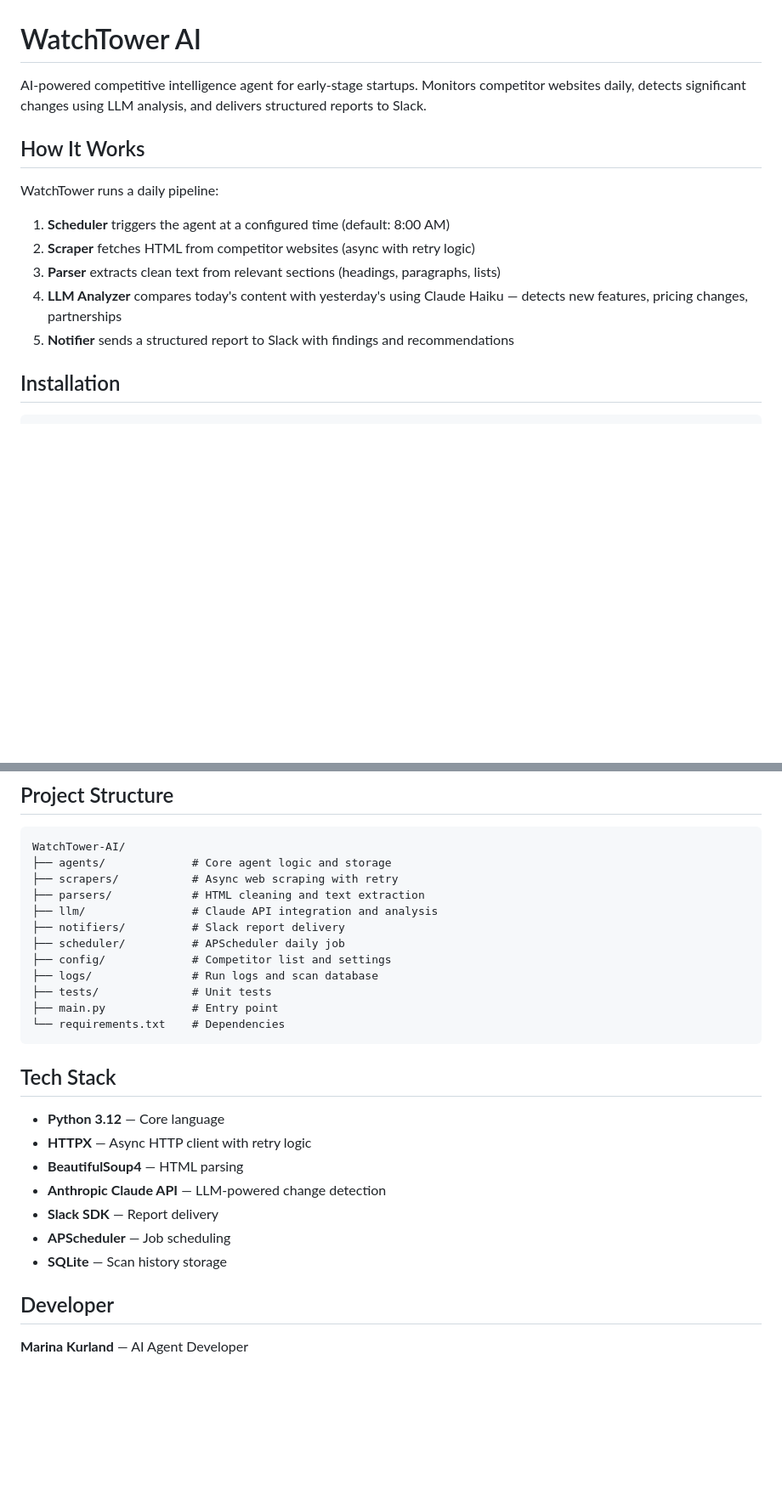
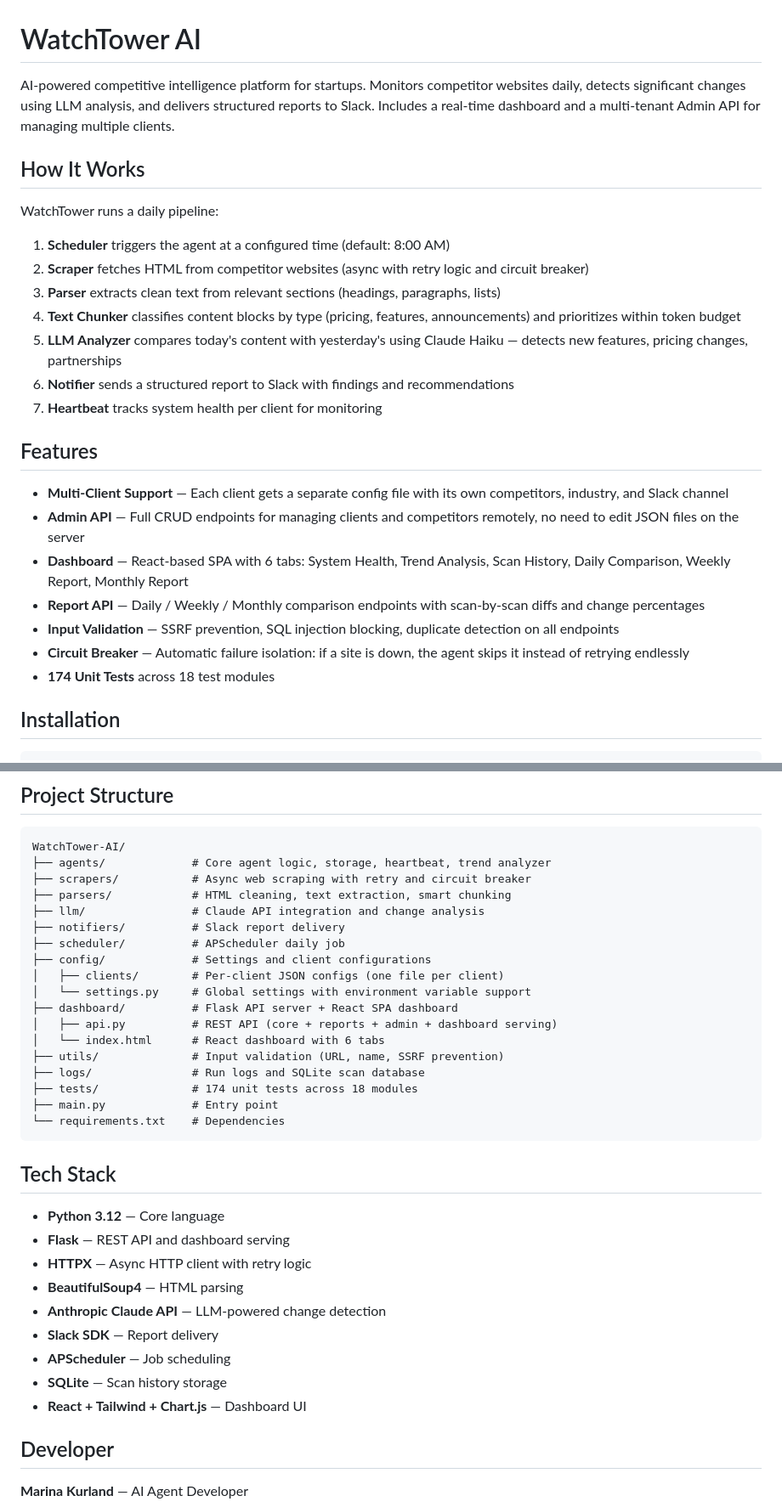
Before and after one commit to kurland1979/watchtower-ai, a Markdown page: README.md, 2 parts joined by grey strips. Shown at 85% size. Drawn GitHub-style; blank space fills up the shorter version.

````diff
--- a/README.md
+++ b/README.md
@@ -1,16 +1,28 @@
 # WatchTower AI
 
-AI-powered competitive intelligence agent for early-stage startups. Monitors competitor websites daily, detects significant changes using LLM analysis, and delivers structured reports to Slack.
+AI-powered competitive intelligence platform for startups. Monitors competitor websites daily, detects significant changes using LLM analysis, and delivers structured reports to Slack. Includes a real-time dashboard and a multi-tenant Admin API for managing multiple clients.
 
 ## How It Works
 
 WatchTower runs a daily pipeline:
 
 1. **Scheduler** triggers the agent at a configured time (default: 8:00 AM)
-2. **Scraper** fetches HTML from competitor websites (async with retry logic)
+2. **Scraper** fetches HTML from competitor websites (async with retry logic and circuit breaker)
 3. **Parser** extracts clean text from relevant sections (headings, paragraphs, lists)
-4. **LLM Analyzer** compares today's content with yesterday's using Claude Haiku — detects new features, pricing changes, partnerships
-5. **Notifier** sends a structured report to Slack with findings and recommendations
+4. **Text Chunker** classifies content blocks by type (pricing, features, announcements) and prioritizes within token budget
+5. **LLM Analyzer** compares today's content with yesterday's using Claude Haiku — detects new features, pricing changes, partnerships
+6. **Notifier** sends a structured report to Slack with findings and recommendations
+7. **Heartbeat** tracks system health per client for monitoring
+
+## Features
+
+- **Multi-Client Support** — Each client gets a separate config file with its own competitors, industry, and Slack channel
+- **Admin API** — Full CRUD endpoints for managing clients and competitors remotely, no need to edit JSON files on the server
+- **Dashboard** — React-based SPA with 6 tabs: System Health, Trend Analysis, Scan History, Daily Comparison, Weekly Report, Monthly Report
+- **Report API** — Daily / Weekly / Monthly comparison endpoints with scan-by-scan diffs and change percentages
+- **Input Validation** — SSRF prevention, SQL injection blocking, duplicate detection on all endpoints
+- **Circuit Breaker** — Automatic failure isolation: if a site is down, the agent skips it instead of retrying endlessly
+- **174 Unit Tests** across 18 test modules
 
 ## Installation
 
@@ -89,15 +165,21 @@ pytest tests/ -v
 
 ```
 WatchTower-AI/
-├── agents/             # Core agent logic and storage
-├── scrapers/           # Async web scraping with retry
-├── parsers/            # HTML cleaning and text extraction
-├── llm/                # Claude API integration and analysis
+├── agents/             # Core agent logic, storage, heartbeat, trend analyzer
+├── scrapers/           # Async web scraping with retry and circuit breaker
+├── parsers/            # HTML cleaning, text extraction, smart chunking
+├── llm/                # Claude API integration and change analysis
 ├── notifiers/          # Slack report delivery
 ├── scheduler/          # APScheduler daily job
-├── config/             # Competitor list and settings
-├── logs/               # Run logs and scan database
-├── tests/              # Unit tests
+├── config/             # Settings and client configurations
+│   ├── clients/        # Per-client JSON configs (one file per client)
+│   └── settings.py     # Global settings with environment variable support
+├── dashboard/          # Flask API server + React SPA dashboard
+│   ├── api.py          # REST API (core + reports + admin + dashboard serving)
+│   └── index.html      # React dashboard with 6 tabs
+├── utils/              # Input validation (URL, name, SSRF prevention)
+├── logs/               # Run logs and SQLite scan database
+├── tests/              # 174 unit tests across 18 modules
 ├── main.py             # Entry point
 └── requirements.txt    # Dependencies
 ```
@@ -105,12 +187,14 @@ WatchTower-AI/
 ## Tech Stack
 
 - **Python 3.12** — Core language
+- **Flask** — REST API and dashboard serving
 - **HTTPX** — Async HTTP client with retry logic
 - **BeautifulSoup4** — HTML parsing
 - **Anthropic Claude API** — LLM-powered change detection
 - **Slack SDK** — Report delivery
 - **APScheduler** — Job scheduling
 - **SQLite** — Scan history storage
+- **React + Tailwind + Chart.js** — Dashboard UI
 
 ## Developer
 
````
Also changed, not shown: other parts of README.md (+75 -11 lines).
